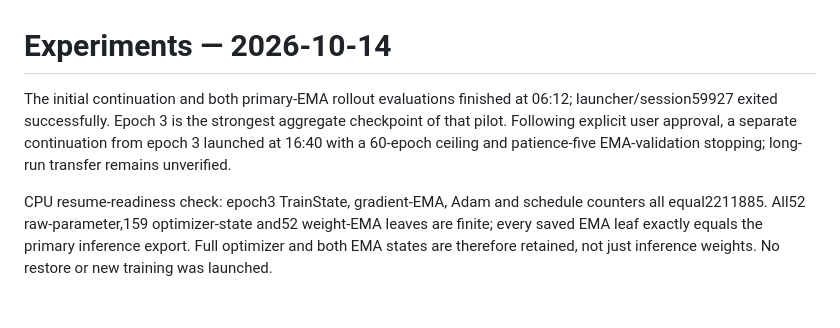
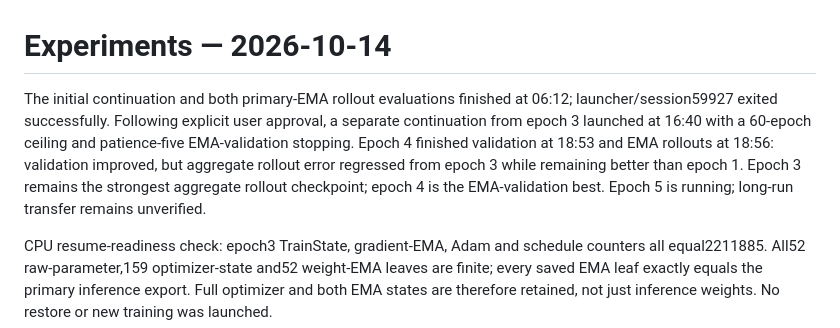
Before and after one commit to jma02/dno-fno, a Markdown page: experiments/experiments-2026-10-14.md, the part around one of its changes. GitHub-like rendering; blank space fills up the shorter version.

Commit message:
Record epoch-four EMA continuation results and phase tails

```diff
--- a/experiments/experiments-2026-10-14.md
+++ b/experiments/experiments-2026-10-14.md
@@ -1,6 +1,6 @@
 # Experiments — 2026-10-14
 
-The initial continuation and both primary-EMA rollout evaluations finished at 06:12; launcher/session59927 exited successfully. Epoch 3 is the strongest aggregate checkpoint of that pilot. Following explicit user approval, a separate continuation from epoch 3 launched at 16:40 with a 60-epoch ceiling and patience-five EMA-validation stopping; long-run transfer remains unverified.
+The initial continuation and both primary-EMA rollout evaluations finished at 06:12; launcher/session59927 exited successfully. Following explicit user approval, a separate continuation from epoch 3 launched at 16:40 with a 60-epoch ceiling and patience-five EMA-validation stopping. Epoch 4 finished validation at 18:53 and EMA rollouts at 18:56: validation improved, but aggregate rollout error regressed from epoch 3 while remaining better than epoch 1. Epoch 3 remains the strongest aggregate rollout checkpoint; epoch 4 is the EMA-validation best. Epoch 5 is running; long-run transfer remains unverified.
 
 CPU resume-readiness check: epoch3 TrainState, gradient-EMA, Adam and schedule counters all equal2211885. All52 raw-parameter,159 optimizer-state and52 weight-EMA leaves are finite; every saved EMA leaf exactly equals the primary inference export. Full optimizer and both EMA states are therefore retained, not just inference weights. No restore or new training was launched.
 
```
Also changed, not shown: other parts of experiments/experiments-2026-10-14.md (+1 -0 lines), EXPERIMENTS.md (+2 -2 lines).
